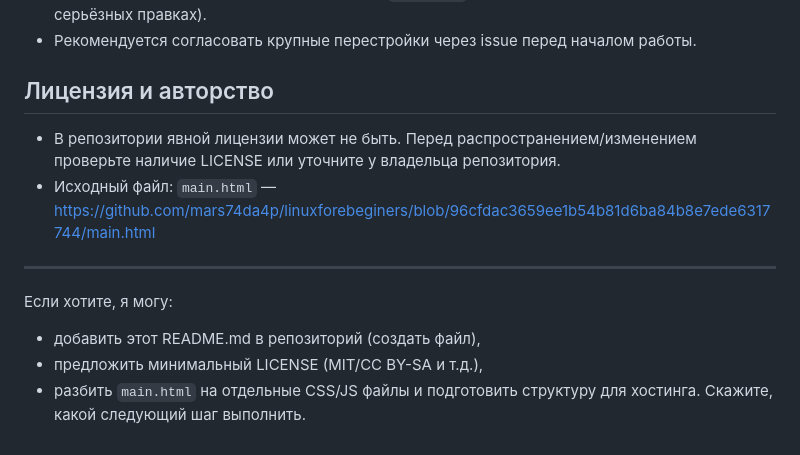
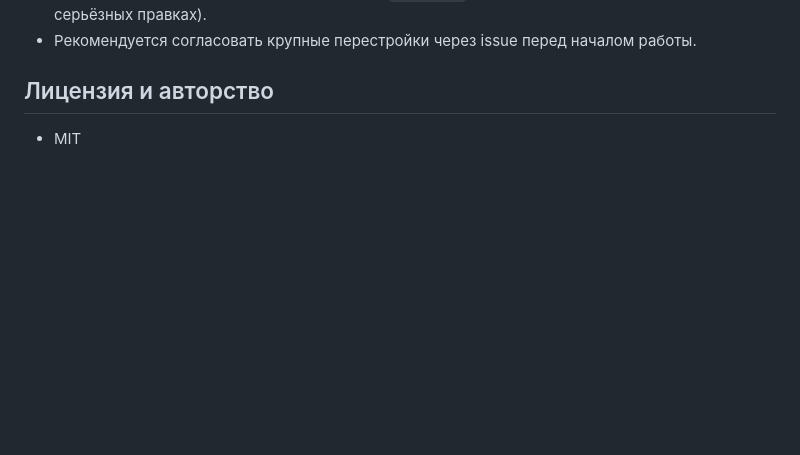
Before and after one commit to mars74da4p/linuxforebeginers, a Markdown page: README.md, the part around the change. GitHub-like rendering; blank space fills up the shorter version.

Commit message:
Update README to remove licensing and suggestions
Removed licensing information and suggestions for README.

```diff
--- a/README.md
+++ b/README.md
@@ -43,13 +43,4 @@
 - Рекомендуется согласовать крупные перестройки через issue перед началом работы.
 
 ## Лицензия и авторство
-- В репозитории явной лицензии может не быть. Перед распространением/изменением проверьте наличие LICENSE или уточните у владельца репозитория.
-- Исходный файл: `main.html` — https://github.com/mars74da4p/linuxforebeginers/blob/96cfdac3659ee1b54b81d6ba84b8e7ede6317744/main.html
-
----
-
-Если хотите, я могу:
-- добавить этот README.md в репозиторий (создать файл),
-- предложить минимальный LICENSE (MIT/CC BY-SA и т.д.),
-- разбить `main.html` на отдельные CSS/JS файлы и подготовить структуру для хостинга.
-Скажите, какой следующий шаг выполнить.
+- MIT
```
